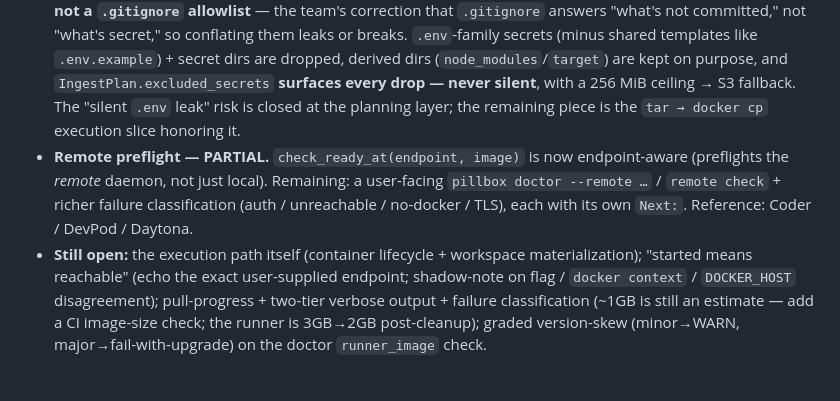
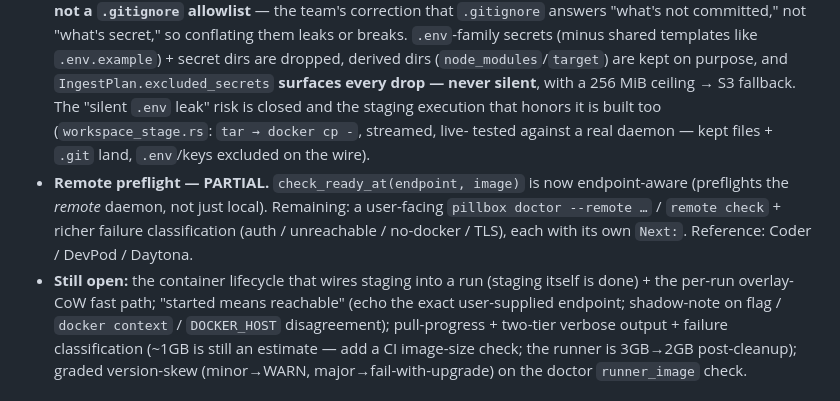
Before and after one commit to vu1n/pillbox, a Markdown page: docs/dx.md, the part around the change. Drawn GitHub-style.

Commit message:
docs: reconcile vNext docs to built docker:// state + DX resequence
- vnext: resequence (cheap/independent first -> §0 local-subscribe spine -> web-attach demoted); step-1 status; substrate-not-UI local viewer; aithy/Ax/RLM 'deterministic-in-code, model-for-judgment' factoring note
- dx: substrate-exposes-streams/consumers-render framing; reconcile docker:// journey to built state (URL-accept, secret-denylist ingest, tar-cp staging via workspace_stage.rs all DONE; container lifecycle/version-skew/pull-progress open)
- remotes-redesign: ingest contract built (workspace_stage.rs), staging execution live-tested

```diff
--- a/docs/dx.md
+++ b/docs/dx.md
@@ -116,15 +116,18 @@ Status (reconciled 2026-05-30 against the built docker integration):
   shared templates like `.env.example`) + secret dirs are dropped, derived dirs
   (`node_modules`/`target`) are kept on purpose, and `IngestPlan.excluded_secrets`
   **surfaces every drop — never silent**, with a 256 MiB ceiling → S3 fallback.
-  The "silent `.env` leak" risk is closed at the planning layer; the remaining
-  piece is the `tar → docker cp` execution slice honoring it.
+  The "silent `.env` leak" risk is closed and the staging execution that honors
+  it is built too (`workspace_stage.rs`: `tar → docker cp -`, streamed, live-
+  tested against a real daemon — kept files + `.git` land, `.env`/keys excluded
+  on the wire).
 - **Remote preflight — PARTIAL.** `check_ready_at(endpoint, image)` is now
   endpoint-aware (preflights the *remote* daemon, not just local). Remaining: a
   user-facing `pillbox doctor --remote …` / `remote check` + richer failure
   classification (auth / unreachable / no-docker / TLS), each with its own
   `Next:`. Reference: Coder / DevPod / Daytona.
-- **Still open:** the execution path itself (container lifecycle + workspace
-  materialization); "started means reachable" (echo the exact user-supplied
+- **Still open:** the container lifecycle that wires staging into a run (staging
+  itself is done) + the per-run overlay-CoW fast path; "started means reachable"
+  (echo the exact user-supplied
   endpoint; shadow-note on flag / `docker context` / `DOCKER_HOST` disagreement);
   pull-progress + two-tier verbose output + failure classification (~1GB is
   still an estimate — add a CI image-size check; the runner is 3GB→2GB
```
Also changed, not shown: docs/remotes-redesign.md (+3 -2 lines).
